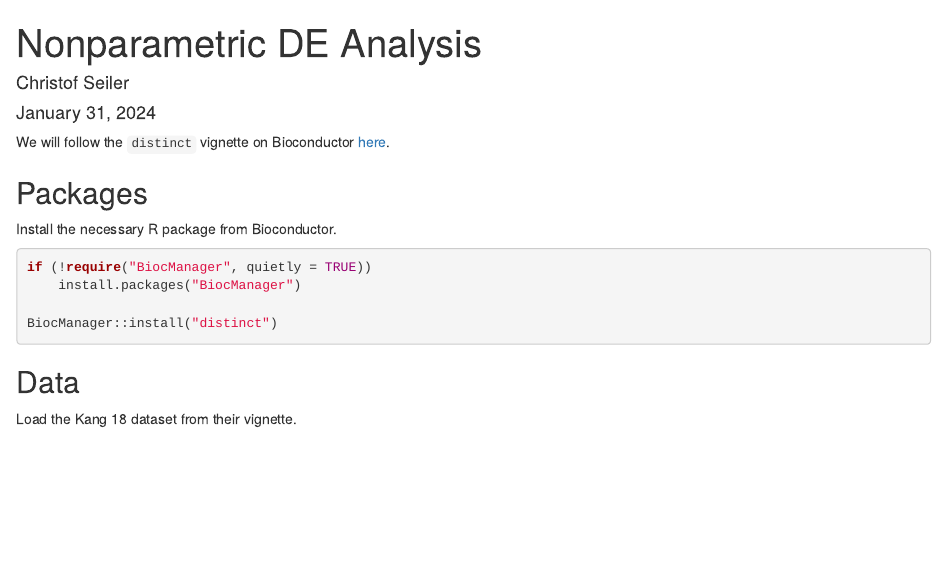
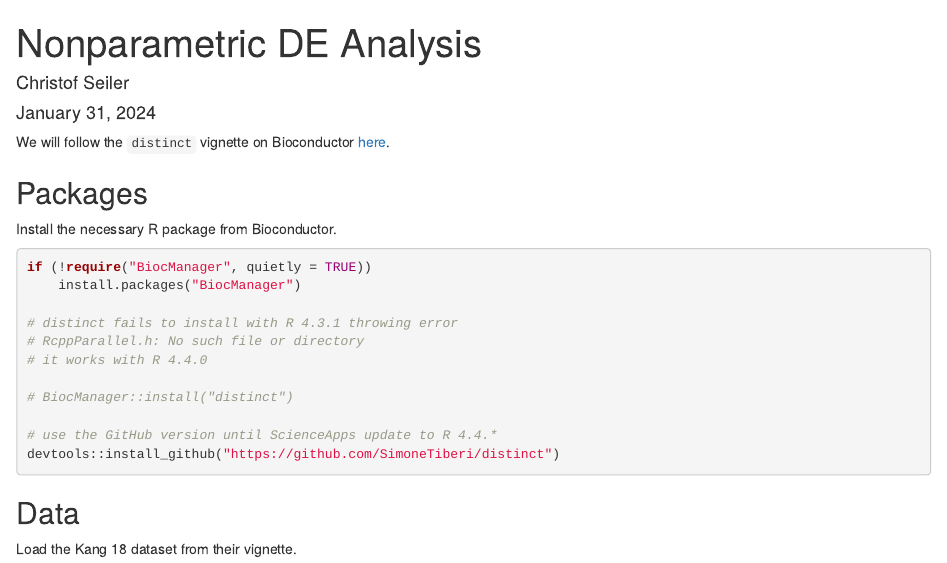
Before and after one commit to rheumatology-usz-uzh/osca, an R Markdown document (nonparametric.Rmd): the page in a window 1100 px wide, from its top. Rendered offline with R 4.5, knitr and Pandoc, with nearby package versions; some code elsewhere in the file could not run offline.

Commit message:
workaround for installation bug

````diff
--- a/nonparametric.Rmd
+++ b/nonparametric.Rmd
@@ -19,7 +19,14 @@ Install the necessary R package from Bioconductor.
 if (!require("BiocManager", quietly = TRUE))
     install.packages("BiocManager")
 
-BiocManager::install("distinct")
+# distinct fails to install with R 4.3.1 throwing error
+# RcppParallel.h: No such file or directory
+# it works with R 4.4.0
+
+# BiocManager::install("distinct")
+
+# use the GitHub version until ScienceApps update to R 4.4.*
+devtools::install_github("https://github.com/SimoneTiberi/distinct")
 ```
 
 ## Data
````
